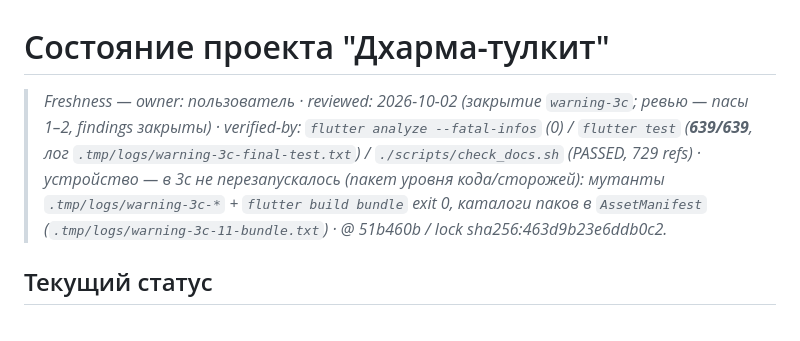
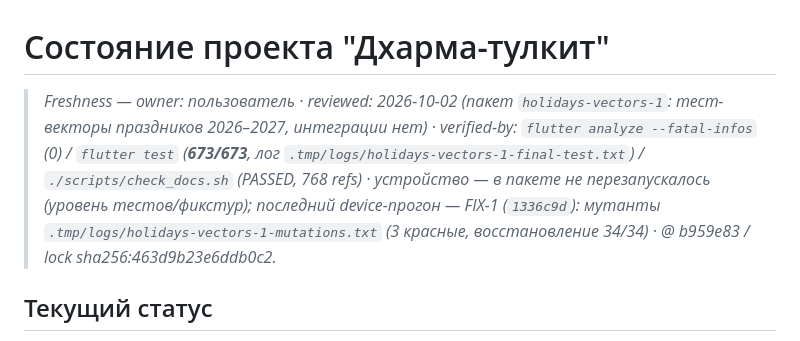
Before and after one commit to midnight000spark/dharma-toolkit, a Markdown page: STATE.md, the part around the change. Drawn GitHub-style.

Commit message:
docs(state): freshness на итоговое дерево b959e83
analyze 0, flutter test 673/673 (лог holidays-vectors-1-final-test.txt),
check_docs PASSED (768 refs); мутанты — 3 красные, восстановление 34/34.

```diff
--- a/STATE.md
+++ b/STATE.md
@@ -1,6 +1,6 @@
 # Состояние проекта "Дхарма-тулкит"
 
-> _Freshness — owner: пользователь · reviewed: 2026-10-02 (закрытие `warning-3c`; ревью — пасы 1–2, findings закрыты) · verified-by: `flutter analyze --fatal-infos` (0) / `flutter test` (**639/639**, лог `.tmp/logs/warning-3c-final-test.txt`) / `./scripts/check_docs.sh` (PASSED, 729 refs) · устройство — в 3c не перезапускалось (пакет уровня кода/сторожей): мутанты `.tmp/logs/warning-3c-*` + `flutter build bundle` exit 0, каталоги паков в `AssetManifest` (`.tmp/logs/warning-3c-11-bundle.txt`) · @ 51b460b / lock sha256:463d9b23e6ddb0c2._
+> _Freshness — owner: пользователь · reviewed: 2026-10-02 (пакет `holidays-vectors-1`: тест-векторы праздников 2026–2027, интеграции нет) · verified-by: `flutter analyze --fatal-infos` (0) / `flutter test` (**673/673**, лог `.tmp/logs/holidays-vectors-1-final-test.txt`) / `./scripts/check_docs.sh` (PASSED, 768 refs) · устройство — в пакете не перезапускалось (уровень тестов/фикстур); последний device-прогон — FIX-1 (`1336c9d`): мутанты `.tmp/logs/holidays-vectors-1-mutations.txt` (3 красные, восстановление 34/34) · @ b959e83 / lock sha256:463d9b23e6ddb0c2._
 
 ## Текущий статус
 **Этап**: 7 «Контент» — ⏳ в работе; 7.0 ✅ (данные/домен, тег `stage-7.0` на `67dc4cc`); предыдущие: этап 6 ✅ (тег `stage-6`), этап 5 ✅ (тег `stage-5b`). Критерий этапа 7 не закрыт — нужен UI чтения дня (SCR-13).
```
